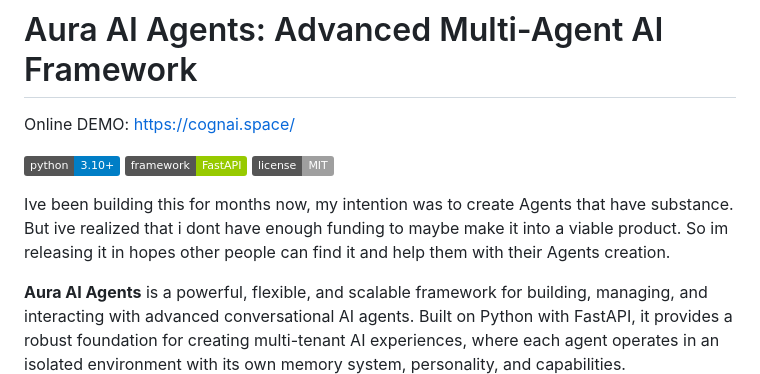
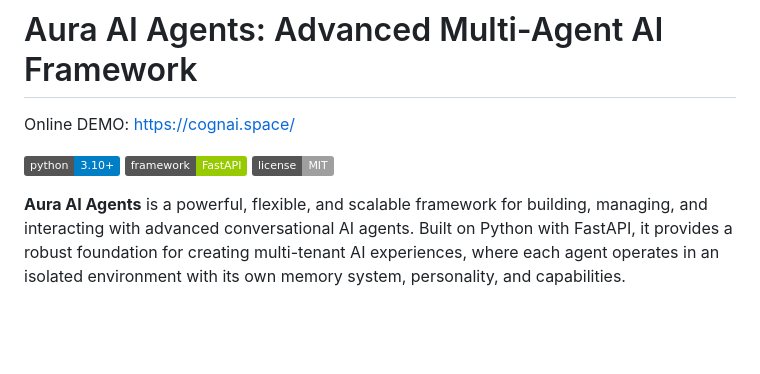
Before and after one commit to IhateCreatingUserNames2/Aura_AI_Agents, a Markdown page: Readme.md, the part around the change. Rendered like a GitHub page; badges without logos; blank space fills up the shorter version.

```diff
--- a/Readme.md
+++ b/Readme.md
@@ -8,8 +8,6 @@ Online DEMO: https://cognai.space/
 [![Framework](https://img.shields.io/badge/framework-FastAPI-green.svg)](https://fastapi.tiangolo.com/)
 [![License](https://img.shields.io/badge/license-MIT-lightgrey.svg)](https://opensource.org/licenses/MIT)
 
-
-Ive been building this for months now, my intention was to create Agents that have substance. But ive realized that i dont have enough funding to maybe make it into a viable product. So im releasing it in hopes other people can find it and help them with their Agents creation.
 
 **Aura AI Agents** is a powerful, flexible, and scalable framework for building, managing, and interacting with advanced conversational AI agents. Built on Python with FastAPI, it provides a robust foundation for creating multi-tenant AI experiences, where each agent operates in an isolated environment with its own memory system, personality, and capabilities.
 
```
